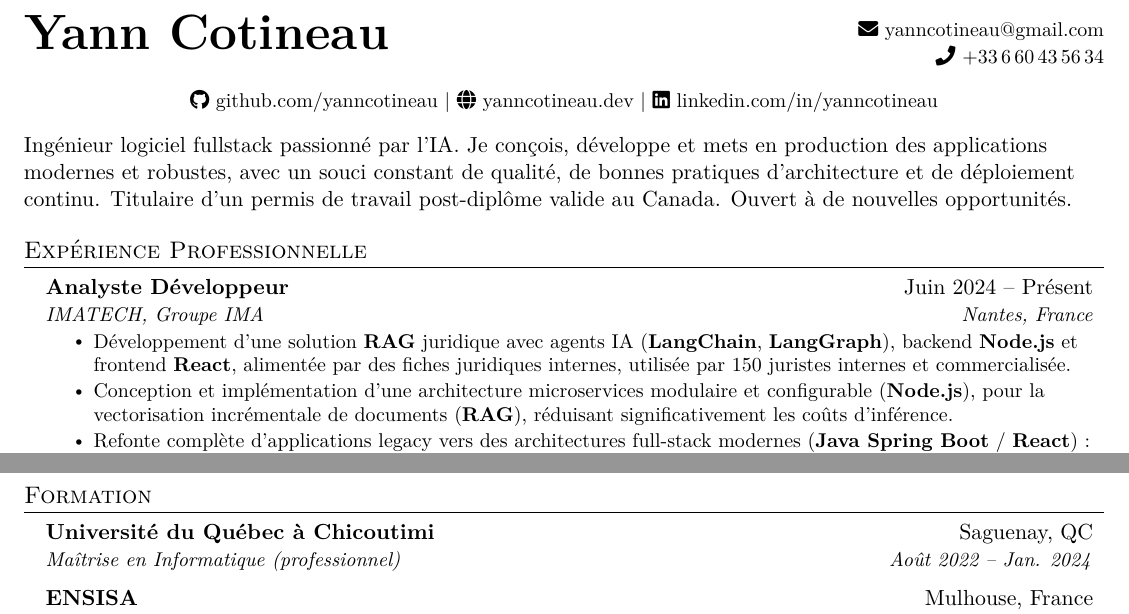
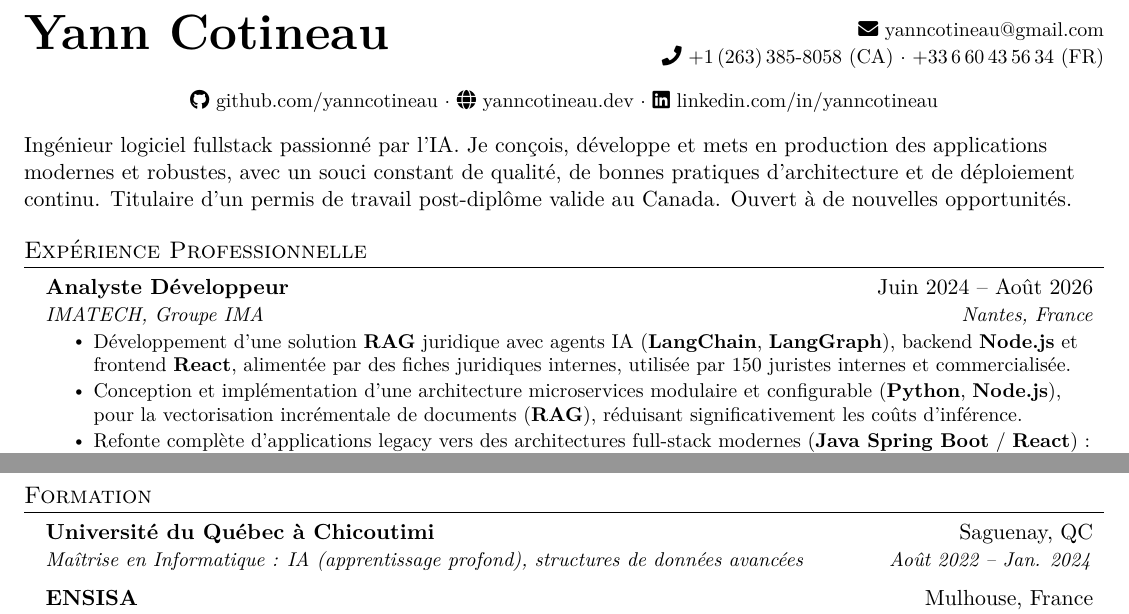
Before and after one commit to yanncotineau/cv, a LaTeX document (src/fr.tex): two parts of page 1 of 2, joined at a grey line, cut so that both start at the same text. Compiled offline with pdfLaTeX.

Commit message:
new version 2026-09-14: Python in microservices stack, reorder backend skills, CA/FR phone line, IMATECH end date

```diff
--- a/src/fr.tex
+++ b/src/fr.tex
@@ -106,14 +106,14 @@
     \textbf{\Huge Yann Cotineau} &
     \begin{tabular}[c]{r}
         \small \faEnvelope\ \href{mailto:yanncotineau@gmail.com}{yanncotineau@gmail.com} \\
-        \small \faPhone\ +33\,6\,60\,43\,56\,34
+        \small \faPhone\ +1\,(263)\,385-8058 (CA) $\cdot$ +33\,6\,60\,43\,56\,34 (FR)
     \end{tabular}
 \end{tabular*}
 
 \begin{center}
     \small
-    \faGithub\ \href{https://github.com/yanncotineau}{github.com/yanncotineau} $|$
-    \faGlobe\ \href{https://yanncotineau.dev}{yanncotineau.dev} $|$
+    \faGithub\ \href{https://github.com/yanncotineau}{github.com/yanncotineau} $\cdot$
+    \faGlobe\ \href{https://yanncotineau.dev}{yanncotineau.dev} $\cdot$
     \faLinkedin\ \href{https://linkedin.com/in/yanncotineau}{linkedin.com/in/yanncotineau}
 \end{center}
 
@@ -124,11 +124,11 @@ Ingénieur logiciel fullstack passionné par l'IA. Je conçois, développe et me
     \resumeSubHeadingListStart
 
         \resumeSubheading
-            {Analyste Développeur}{Juin 2024 -- Présent}
+            {Analyste Développeur}{Juin 2024 -- Août 2026}
             {IMATECH, Groupe IMA}{Nantes, France}
             \resumeItemListStart
                 \resumeItem{Développement d'une solution \textbf{RAG} juridique avec agents IA (\textbf{LangChain}, \textbf{LangGraph}), backend \textbf{Node.js} et frontend \textbf{React}, alimentée par des fiches juridiques internes, utilisée par 150 juristes internes et commercialisée.}
-                \resumeItem{Conception et implémentation d'une architecture microservices modulaire et configurable (\textbf{Node.js}), pour la vectorisation incrémentale de documents (\textbf{RAG}), réduisant significativement les coûts d'inférence.}
+                \resumeItem{Conception et implémentation d'une architecture microservices modulaire et configurable (\textbf{Python}, \textbf{Node.js}), pour la vectorisation incrémentale de documents (\textbf{RAG}), réduisant significativement les coûts d'inférence.}
                 \resumeItem{Refonte complète d'applications legacy vers des architectures full-stack modernes (\textbf{Java Spring Boot} / \textbf{React}) : amélioration de l'\textbf{UI/UX} avec une interface \textbf{Ant Design} réactive et renforcement de la sécurité via \textbf{SSO}.}
                 \resumeItem{Contribution à la maintenance et à l'évolution des applications CRM internes (\textbf{Java Spring Boot}, \textbf{Ext.js}) : ajout de fonctionnalités, tests unitaires, documentation, en équipe \textbf{Agile} avec des sprints de 2 semaines.}
                 \resumeItem{Mise en place de pipelines \textbf{CI/CD}, conteneurisation et déploiement sur \textbf{Kubernetes} via \textbf{Azure DevOps}.}
@@ -153,7 +153,7 @@ Ingénieur logiciel fullstack passionné par l'IA. Je conçois, développe et me
 
         \resumeSubheading
             {Université du Québec à Chicoutimi}{Saguenay, QC}
-            {Maîtrise en Informatique (professionnel)}
+            {Maîtrise en Informatique : IA (apprentissage profond), structures de données avancées}
             {Août 2022 -- Jan. 2024}
         \vspace{2pt}
 
```
Also changed, not shown: src/en.tex (+8 -8 lines), src/fr.tex (4 more changed lines).
